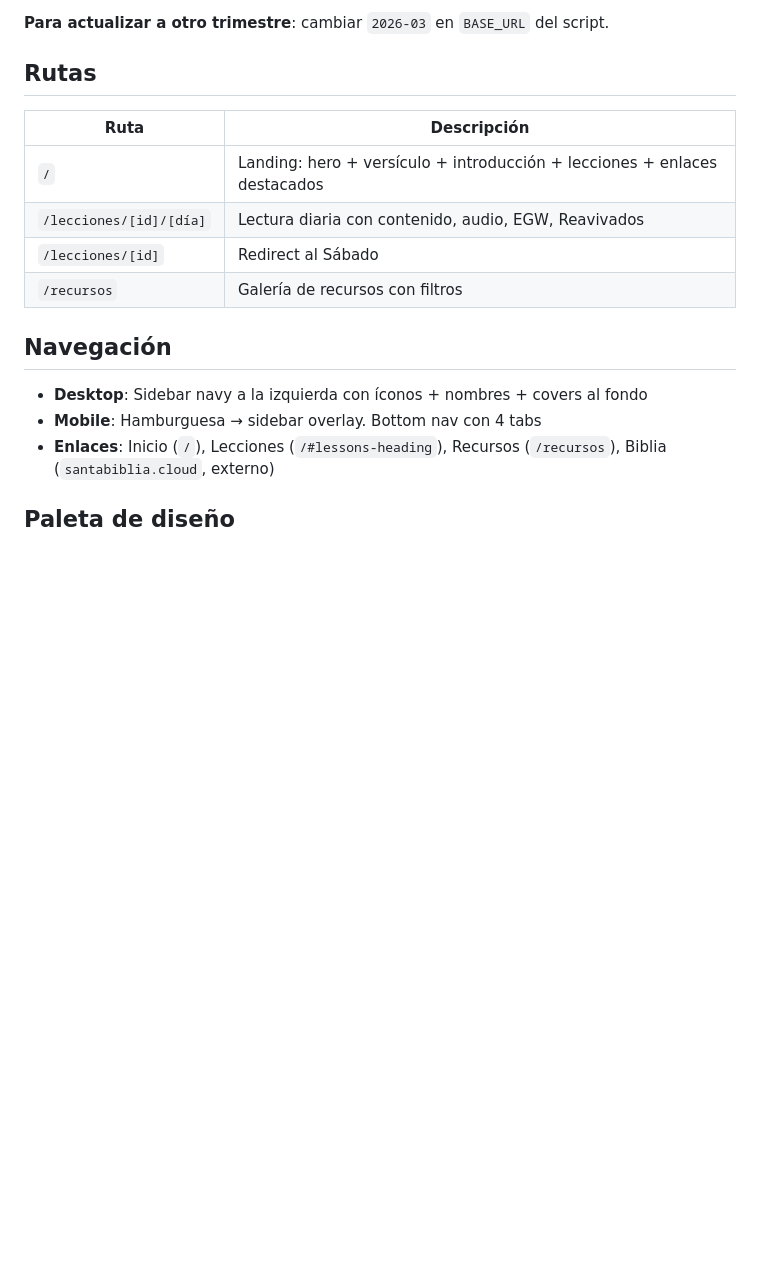
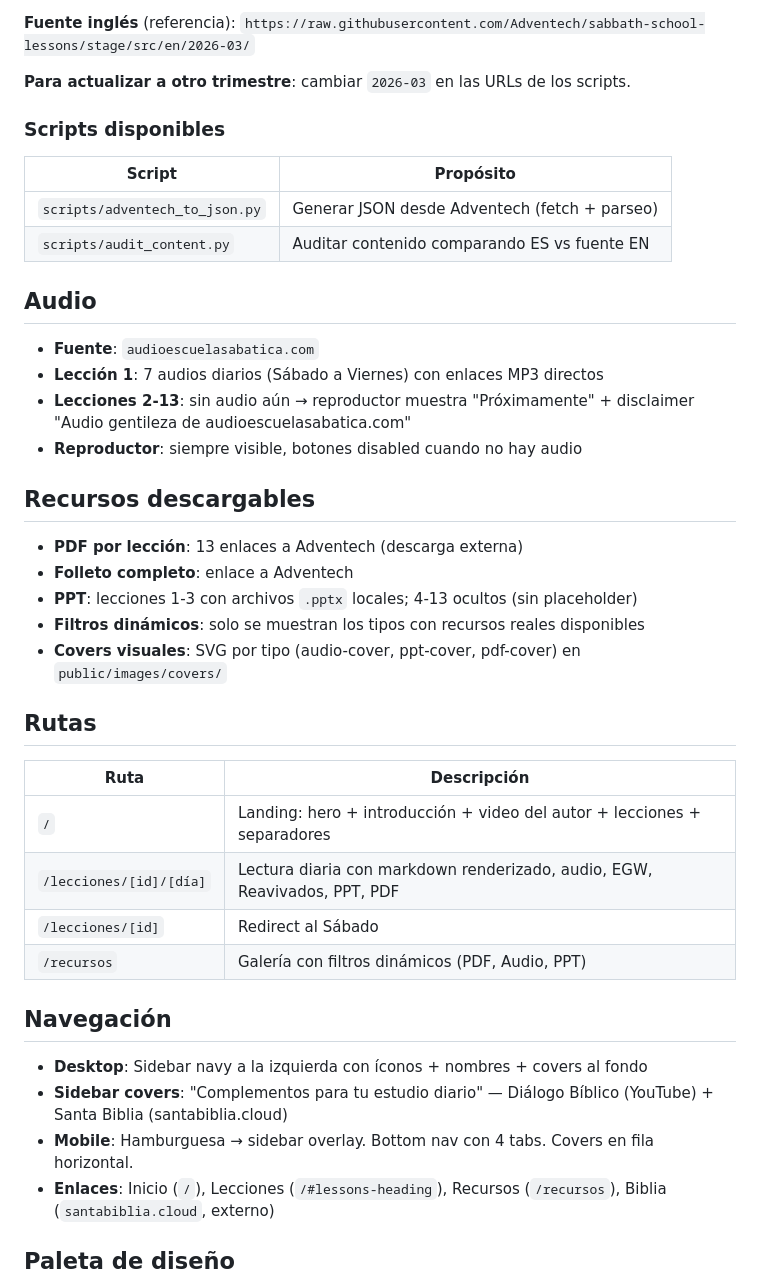
Before and after one commit to jsilvacode/escuela-sabatica, a Markdown page: AGENTS.md, the part around one of its changes. GitHub-like rendering; blank space fills up the shorter version.

```diff
--- a/AGENTS.md
+++ b/AGENTS.md
@@ -70,19 +72,44 @@ Adventech GitHub (stage branch)
 
-**Para actualizar a otro trimestre**: cambiar `2026-03` en `BASE_URL` del script.
+**Fuente inglés** (referencia): `https://raw.githubusercontent.com/Adventech/sabbath-school-lessons/stage/src/en/2026-03/`
+
+**Para actualizar a otro trimestre**: cambiar `2026-03` en las URLs de los scripts.
+
+### Scripts disponibles
+
+| Script | Propósito |
+|--------|-----------|
+| `scripts/adventech_to_json.py` | Generar JSON desde Adventech (fetch + parseo) |
+| `scripts/audit_content.py` | Auditar contenido comparando ES vs fuente EN |
+
+## Audio
+
+- **Fuente**: `audioescuelasabatica.com`
+- **Lección 1**: 7 audios diarios (Sábado a Viernes) con enlaces MP3 directos
+- **Lecciones 2-13**: sin audio aún → reproductor muestra "Próximamente" + disclaimer "Audio gentileza de audioescuelasabatica.com"
+- **Reproductor**: siempre visible, botones disabled cuando no hay audio
+
+## Recursos descargables
+
+- **PDF por lección**: 13 enlaces a Adventech (descarga externa)
+- **Folleto completo**: enlace a Adventech
+- **PPT**: lecciones 1-3 con archivos `.pptx` locales; 4-13 ocultos (sin placeholder)
+- **Filtros dinámicos**: solo se muestran los tipos con recursos reales disponibles
+- **Covers visuales**: SVG por tipo (audio-cover, ppt-cover, pdf-cover) en `public/images/covers/`
 
 ## Rutas
 
 | Ruta | Descripción |
 |------|-------------|
-| `/` | Landing: hero + versículo + introducción + lecciones + enlaces destacados |
-| `/lecciones/[id]/[día]` | Lectura diaria con contenido, audio, EGW, Reavivados |
+| `/` | Landing: hero + introducción + video del autor + lecciones + separadores |
+| `/lecciones/[id]/[día]` | Lectura diaria con markdown renderizado, audio, EGW, Reavivados, PPT, PDF |
 | `/lecciones/[id]` | Redirect al Sábado |
-| `/recursos` | Galería de recursos con filtros |
+| `/recursos` | Galería con filtros dinámicos (PDF, Audio, PPT) |
 
 ## Navegación
 
 - **Desktop**: Sidebar navy a la izquierda con íconos + nombres + covers al fondo
-- **Mobile**: Hamburguesa → sidebar overlay. Bottom nav con 4 tabs
+- **Sidebar covers**: "Complementos para tu estudio diario" — Diálogo Bíblico (YouTube) + Santa Biblia (santabiblia.cloud)
+- **Mobile**: Hamburguesa → sidebar overlay. Bottom nav con 4 tabs. Covers en fila horizontal.
 - **Enlaces**: Inicio (`/`), Lecciones (`/#lessons-heading`), Recursos (`/recursos`), Biblia (`santabiblia.cloud`, externo)
 
 ## Paleta de diseño
```
Also changed, not shown: other parts of AGENTS.md (+31 -18 lines).
